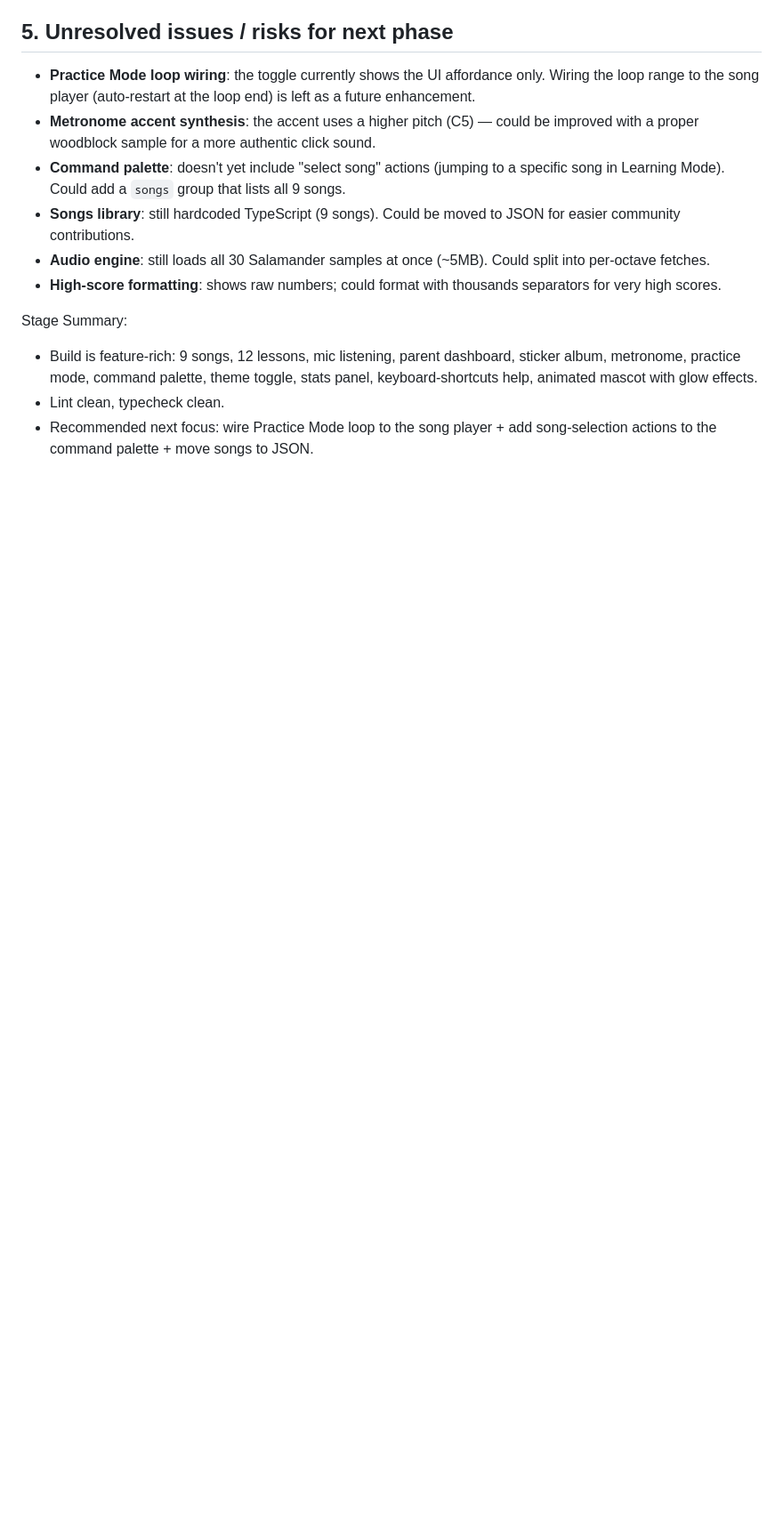
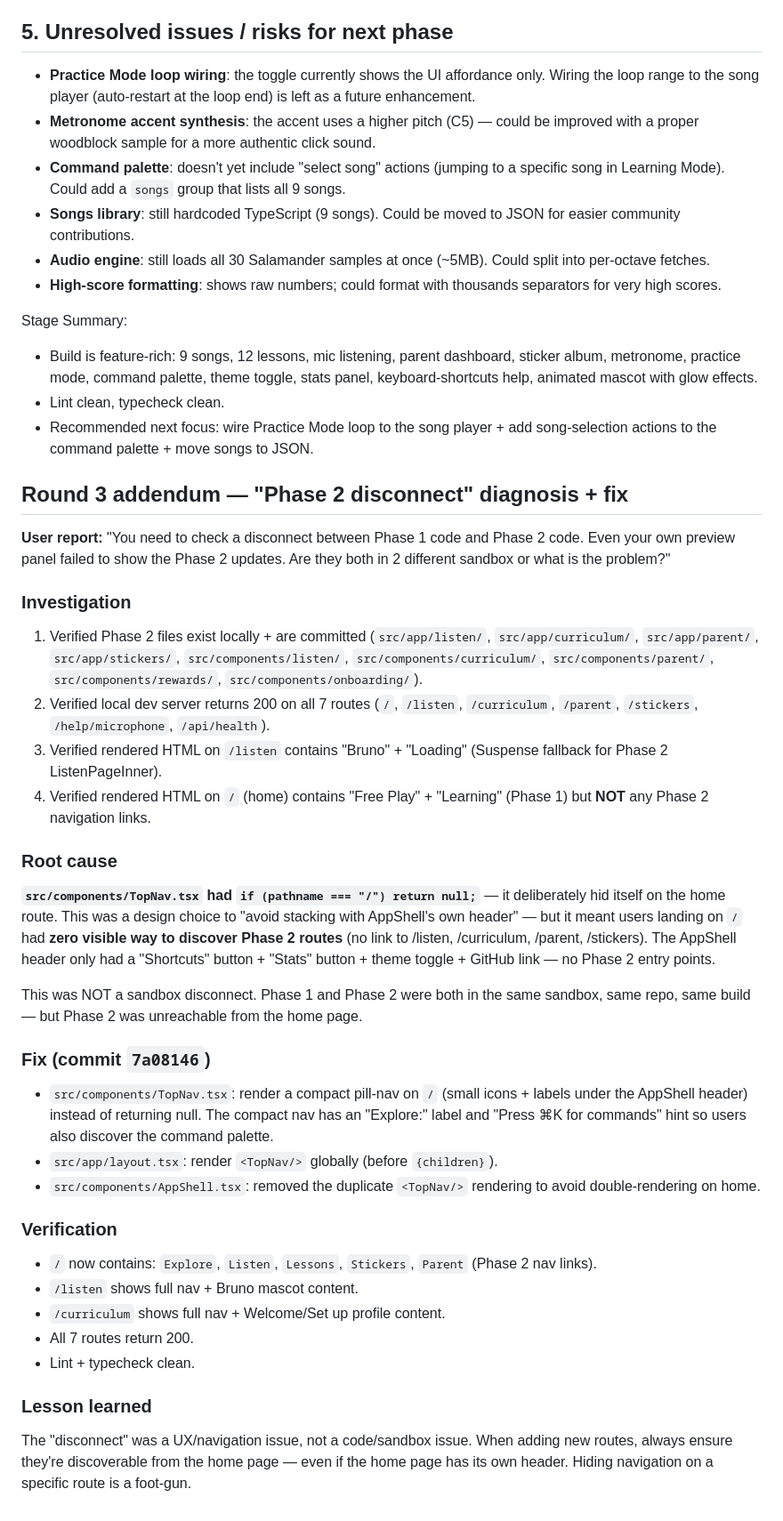
Before and after one commit to PriskyBuild/Keyboard-61, a Markdown page: worklog.md, the part around the change. Shown at 89% size. Drawn GitHub-style; blank space fills up the shorter version.

Commit message:
docs: log Phase 2 disconnect diagnosis + fix in worklog

```diff
--- a/worklog.md
+++ b/worklog.md
@@ -95,3 +95,33 @@ Stage Summary:
 - Build is feature-rich: 9 songs, 12 lessons, mic listening, parent dashboard, sticker album, metronome, practice mode, command palette, theme toggle, stats panel, keyboard-shortcuts help, animated mascot with glow effects.
 - Lint clean, typecheck clean.
 - Recommended next focus: wire Practice Mode loop to the song player + add song-selection actions to the command palette + move songs to JSON.
+
+## Round 3 addendum — "Phase 2 disconnect" diagnosis + fix
+
+**User report:** "You need to check a disconnect between Phase 1 code and Phase 2 code. Even your own preview panel failed to show the Phase 2 updates. Are they both in 2 different sandbox or what is the problem?"
+
+### Investigation
+1. Verified Phase 2 files exist locally + are committed (`src/app/listen/`, `src/app/curriculum/`, `src/app/parent/`, `src/app/stickers/`, `src/components/listen/`, `src/components/curriculum/`, `src/components/parent/`, `src/components/rewards/`, `src/components/onboarding/`).
+2. Verified local dev server returns 200 on all 7 routes (`/`, `/listen`, `/curriculum`, `/parent`, `/stickers`, `/help/microphone`, `/api/health`).
+3. Verified rendered HTML on `/listen` contains "Bruno" + "Loading" (Suspense fallback for Phase 2 ListenPageInner).
+4. Verified rendered HTML on `/` (home) contains "Free Play" + "Learning" (Phase 1) but **NOT** any Phase 2 navigation links.
+
+### Root cause
+**`src/components/TopNav.tsx` had `if (pathname === "/") return null;`** — it deliberately hid itself on the home route. This was a design choice to "avoid stacking with AppShell's own header" — but it meant users landing on `/` had **zero visible way to discover Phase 2 routes** (no link to /listen, /curriculum, /parent, /stickers). The AppShell header only had a "Shortcuts" button + "Stats" button + theme toggle + GitHub link — no Phase 2 entry points.
+
+This was NOT a sandbox disconnect. Phase 1 and Phase 2 were both in the same sandbox, same repo, same build — but Phase 2 was unreachable from the home page.
+
+### Fix (commit `7a08146`)
+- `src/components/TopNav.tsx`: render a compact pill-nav on `/` (small icons + labels under the AppShell header) instead of returning null. The compact nav has an "Explore:" label and "Press ⌘K for commands" hint so users also discover the command palette.
+- `src/app/layout.tsx`: render `<TopNav/>` globally (before `{children}`).
+- `src/components/AppShell.tsx`: removed the duplicate `<TopNav/>` rendering to avoid double-rendering on home.
+
+### Verification
+- `/` now contains: `Explore`, `Listen`, `Lessons`, `Stickers`, `Parent` (Phase 2 nav links).
+- `/listen` shows full nav + Bruno mascot content.
+- `/curriculum` shows full nav + Welcome/Set up profile content.
+- All 7 routes return 200.
+- Lint + typecheck clean.
+
+### Lesson learned
+The "disconnect" was a UX/navigation issue, not a code/sandbox issue. When adding new routes, always ensure they're discoverable from the home page — even if the home page has its own header. Hiding navigation on a specific route is a foot-gun.
```
